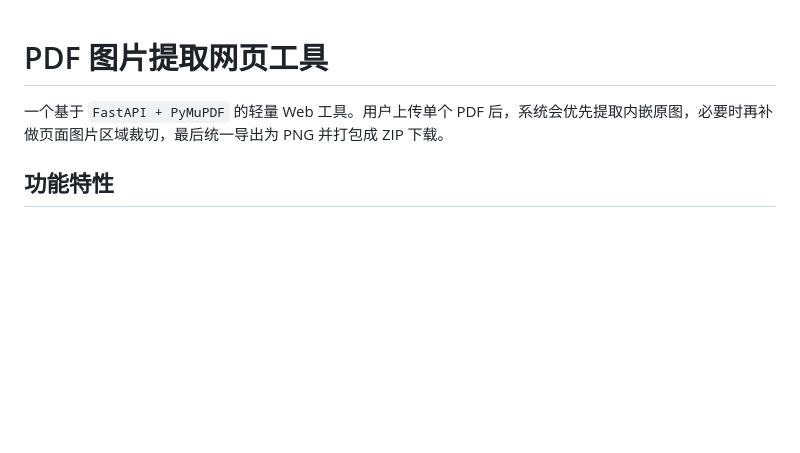
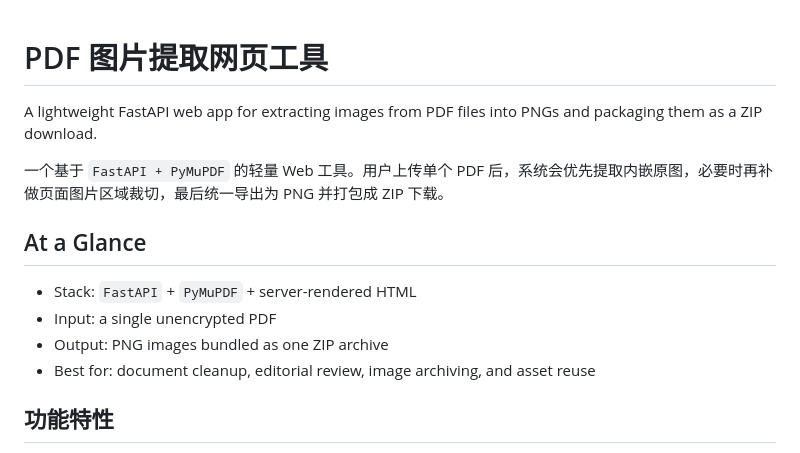
Before and after one commit to derekcoo/pdf-image-extractor, a Markdown page: README.md, the part around the change. Rendered like a GitHub page; blank space fills up the shorter version.

```diff
--- a/README.md
+++ b/README.md
@@ -1,6 +1,15 @@
 # PDF 图片提取网页工具
 
+A lightweight FastAPI web app for extracting images from PDF files into PNGs and packaging them as a ZIP download.
+
 一个基于 `FastAPI + PyMuPDF` 的轻量 Web 工具。用户上传单个 PDF 后，系统会优先提取内嵌原图，必要时再补做页面图片区域裁切，最后统一导出为 PNG 并打包成 ZIP 下载。
+
+## At a Glance
+
+- Stack: `FastAPI` + `PyMuPDF` + server-rendered HTML
+- Input: a single unencrypted PDF
+- Output: PNG images bundled as one ZIP archive
+- Best for: document cleanup, editorial review, image archiving, and asset reuse
 
 ## 功能特性
 
```
Also changed, not shown: docs/plans/2026-04-07-open-source-positioning-design.md (added, +25 -0 lines), docs/plans/2026-04-07-open-source-positioning.md (added, +73 -0 lines).
